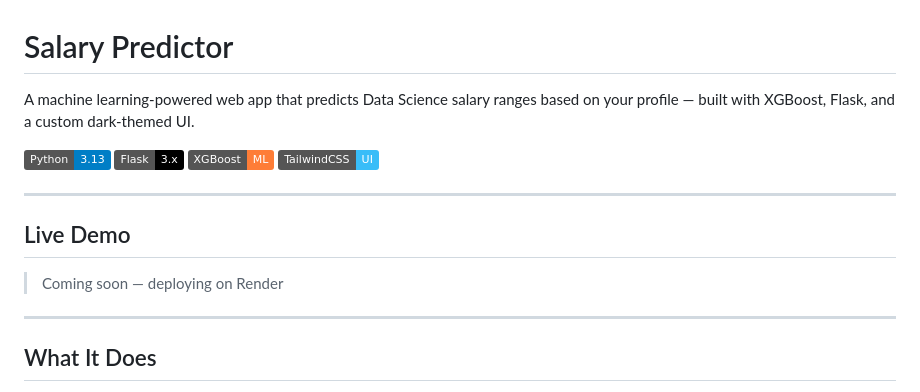
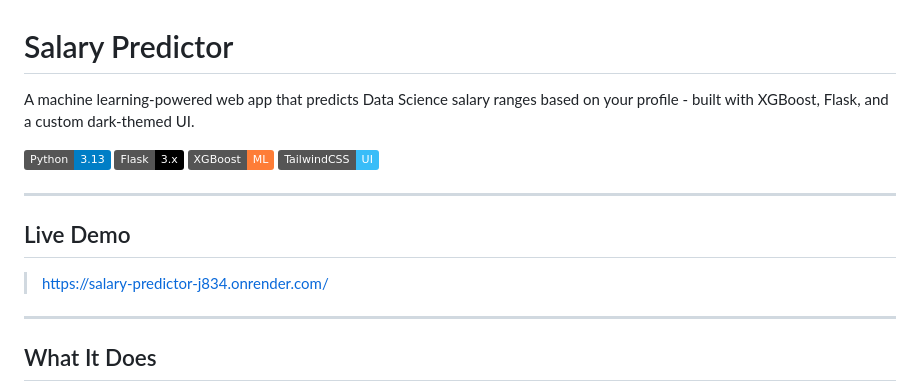
Before and after one commit to aishu-1021/Salary-Predictor, a Markdown page: README.md, the part around one of its changes. Rendered like a GitHub page; badges without logos.

```diff
--- a/README.md
+++ b/README.md
@@ -1,6 +1,6 @@
 # Salary Predictor
 
-A machine learning-powered web app that predicts Data Science salary ranges based on your profile — built with XGBoost, Flask, and a custom dark-themed UI.
+A machine learning-powered web app that predicts Data Science salary ranges based on your profile - built with XGBoost, Flask, and a custom dark-themed UI.
 
 ![Python](https://img.shields.io/badge/Python-3.13-blue?logo=python)
 ![Flask](https://img.shields.io/badge/Flask-3.x-black?logo=flask)
@@ -11,7 +11,7 @@ A machine learning-powered web app that predicts Data Science salary ranges base
 
 ## Live Demo
 
-> Coming soon — deploying on Render
+> https://salary-predictor-j834.onrender.com/
 
 ---
 
```
Also changed, not shown: other parts of README.md (+4 -3 lines).
